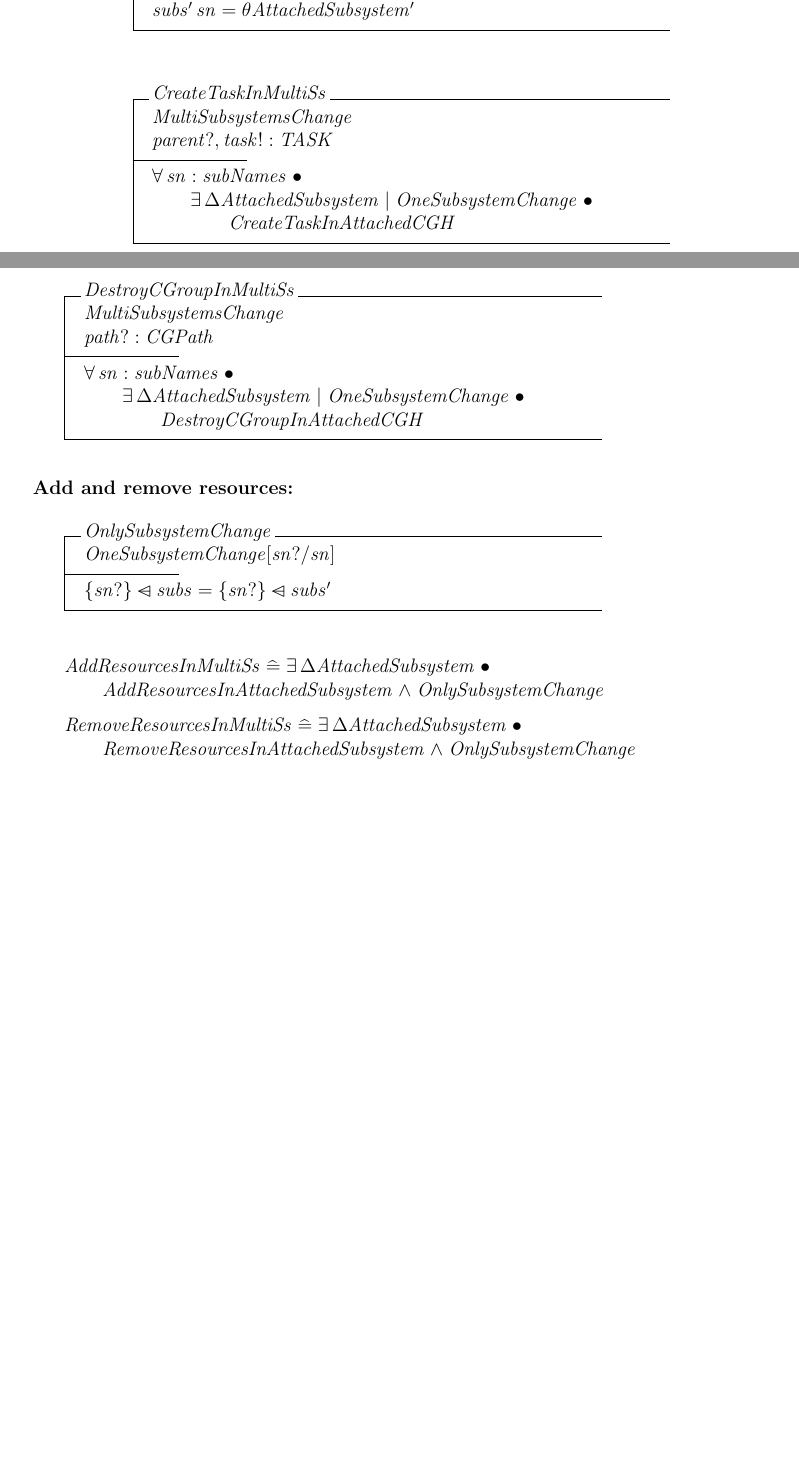
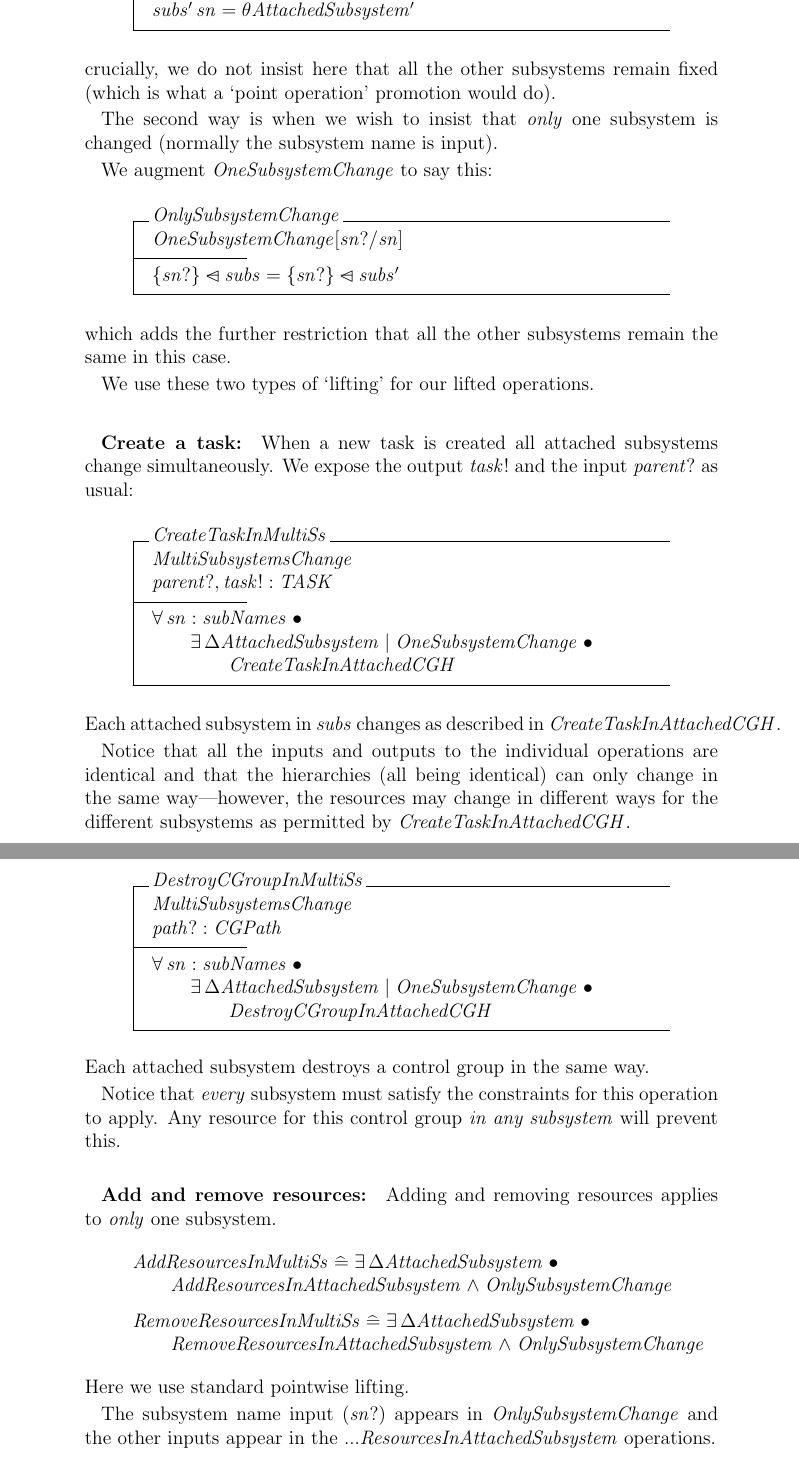
Before and after one commit to Zteve/container-specs, a LaTeX document (cgroups/cgroups.tex): two parts of pages 28 and 29 of 30 before the commit and two parts of pages 28 and 30 of 31 after it, joined at a grey line, cut so that both start at the same text, the shorter picture padded with empty space. Compiled offline with pdfLaTeX.

Commit message:
Version 0.6. Add descriptions of task create/destroy/move; croup create/destroy and add/remove resources in `MultiSubsystem`s.

```diff
--- a/cgroups/cgroups.tex
+++ b/cgroups/cgroups.tex
@@ -2,7 +2,7 @@
 \usepackage{zed-cm}
 \usepackage{graphicx}
 \usepackage[nottoc,numbib]{tocbibind}
-\markboth{Draft}{Version 0.5}
+\markboth{Draft}{Version 0.6}
 \pagestyle{myheadings}
 \begin{document}
 \parskip 2 pt
@@ -1025,6 +1023,25 @@ MultiSubsystemsChange \\
 subs ~ sn = \theta AttachedSubsystem \\
 subs' ~ sn = \theta AttachedSubsystem'
 \end{schema}
+crucially, we do not insist here that all the other subsystems remain fixed (which is what a `point operation' promotion would do).
+
+The second way is when we wish to insist that \emph{only} one subsystem is changed (normally the subsystem name is input).
+
+We augment
+$OneSubsystemChange$ to say this:
+\begin{schema}{OnlySubsystemChange}
+OneSubsystemChange[ sn? / sn ] \\
+\where
+\{ sn? \} \ndres subs = \{ sn? \} \ndres subs' \\
+\end{schema}
+which adds the further restriction that all the other subsystems remain the same in this case.
+
+We use these two types of `lifting' for our lifted operations.
+
+% .   .   .   .   .   .   .   .   .   .   .   .   .   .   .   .   .
+\subparagraph{Create a task:}
+
+When a new task is created all attached subsystems change simultaneously. We expose the output $task!$ and the input $parent?$ as usual:
 
 \begin{schema}{CreateTaskInMultiSs}
 MultiSubsystemsChange \\
@@ -1034,6 +1051,11 @@ parent?, task! : TASK
 \t1 \exists \Delta AttachedSubsystem | OneSubsystemChange @ \\
     \t2 CreateTaskInAttachedCGH
 \end{schema}
+Each attached subsystem in $subs$ changes as described in $CreateTaskInAttachedCGH$.
+
+Notice that all the inputs and outputs to the individual operations are identical and that the hierarchies (all being identical)
+can only change in the same way---however, the resources may change in different ways for the different subsystems as permitted by
+$CreateTaskInAttachedCGH$.
 
 % .   .   .   .   .   .   .   .   .   .   .   .   .   .   .   .   .
 \subparagraph{Destroy a task:}
@@ -1084,15 +1116,15 @@ path? : CGPath
 \t1 \exists \Delta AttachedSubsystem | OneSubsystemChange @ \\
     \t2 DestroyCGroupInAttachedCGH
 \end{schema}
+Each attached subsystem destroys a control group in the same way.
+
+Notice that \emph{every} subsystem must satisfy the constraints for this operation to apply.
+Any resource for this control group \emph{in any subsystem} will prevent this.
 
 % .   .   .   .   .   .   .   .   .   .   .   .   .   .   .   .   .
 \subparagraph{Add and remove resources:}
 
-\begin{schema}{OnlySubsystemChange}
-OneSubsystemChange[ sn? / sn ] \\
-\where
-\{ sn? \} \ndres subs = \{ sn? \} \ndres subs' \\
-\end{schema}
+Adding and removing resources applies to \emph{only} one subsystem.
 
 \begin{zed}
 AddResourcesInMultiSs \defs  \exists \Delta AttachedSubsystem @ \\
@@ -1101,7 +1133,10 @@ AddResourcesInMultiSs \defs  \exists \Delta AttachedSubsystem @ \\
 RemoveResourcesInMultiSs \defs  \exists \Delta AttachedSubsystem @ \\
     \t1 RemoveResourcesInAttachedSubsystem \land OnlySubsystemChange
 \end{zed}
+Here we use standard pointwise lifting.
 
+The subsystem name input ($sn?$) appears in $OnlySubsystemChange$
+and the other inputs appear in the ...$ResourcesInAttachedSubsystem$ operations.
 
 \clearpage
 
```
Also changed, not shown: cgroups/cgroups.tex (20 more changed lines).
